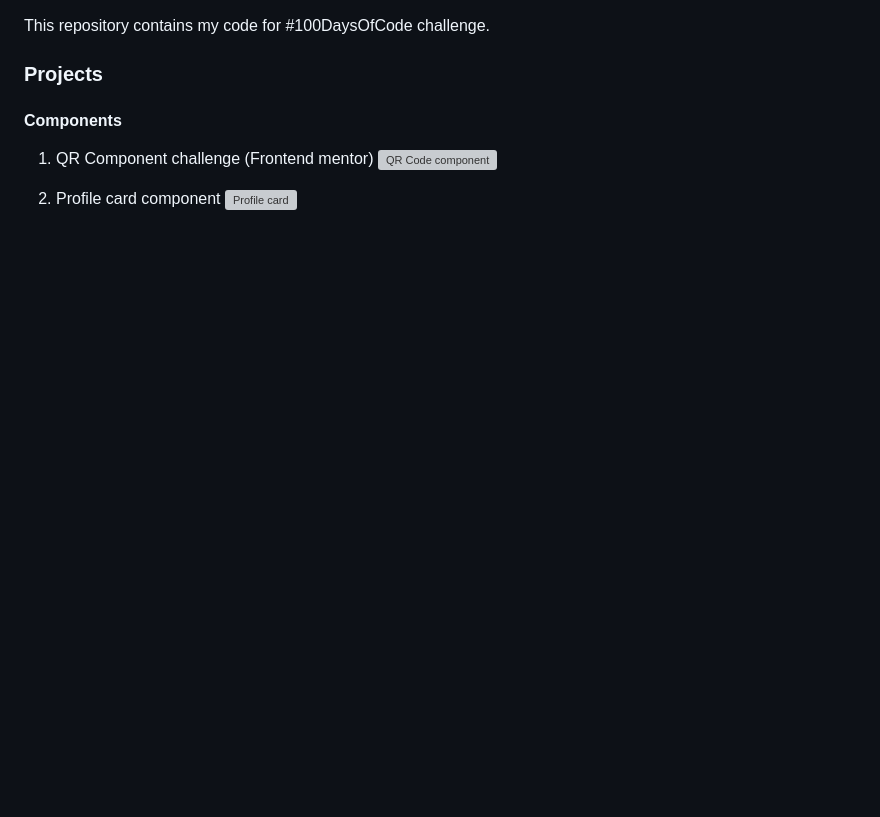
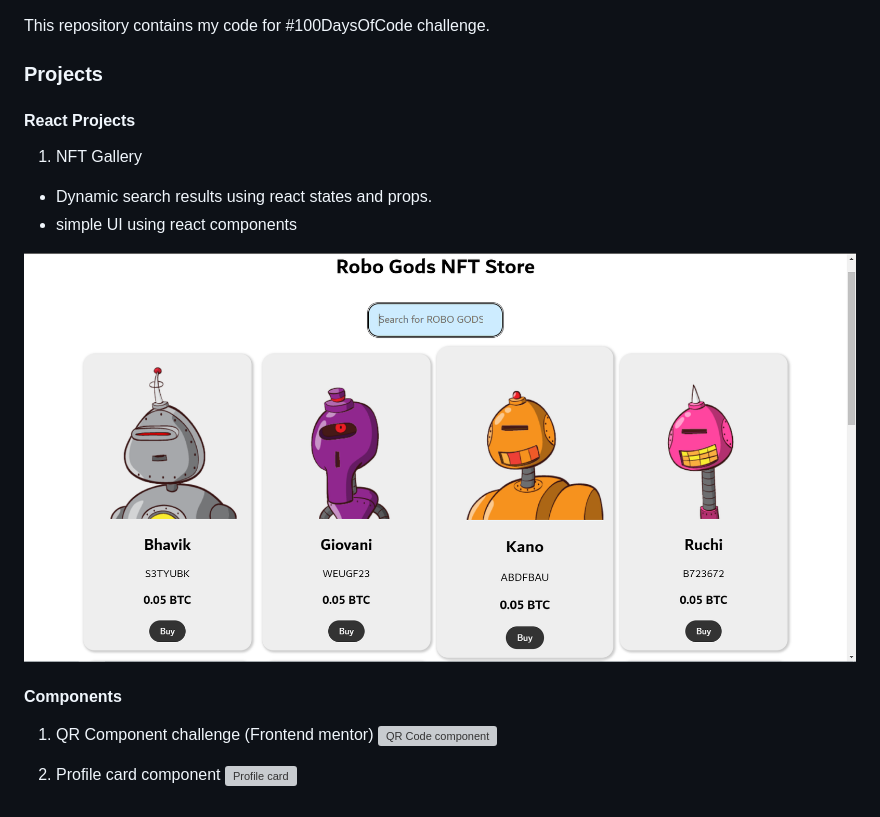
Before and after one commit to bhavikmk/100Days, a Markdown page: README.md, the part around the change. Drawn GitHub-style; pictures changed too: imgs/RoboGODSsearch.png (added); blank space fills up the shorter version; grey boxes are pictures that could not be loaded.

```diff
--- a/README.md
+++ b/README.md
@@ -1,6 +1,14 @@
 This repository contains my code for #100DaysOfCode challenge.
 
 ### Projects
+
+#### React Projects
+
+1. NFT Gallery
+* Dynamic search results using react states and props.
+* simple UI using react components
+
+![Img](https://github.com/bhavikmk/100Days/blob/main/imgs/RoboGODSsearch.png?raw=true)
 
 #### Components
 1. QR Component challenge (Frontend mentor)
```
